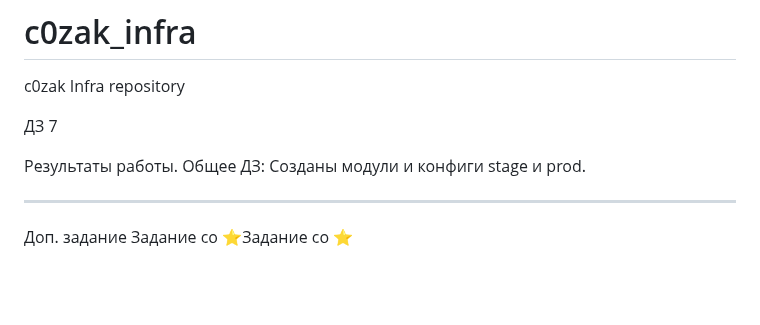
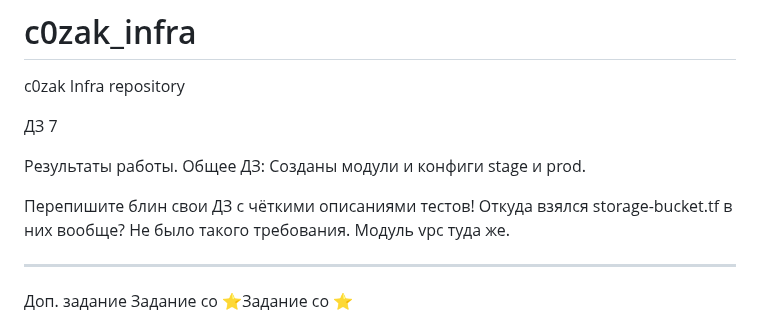
Before and after one commit to Otus-DevOps-2023-09/c0zak_infra, a Markdown page: README.md, the part around the change. Drawn GitHub-style; blank space fills up the shorter version.

Commit message:
Homework 7.fix for sloppy test

```diff
--- a/README.md
+++ b/README.md
@@ -6,6 +6,10 @@ c0zak Infra repository
 Результаты работы.
 Общее ДЗ:
         Созданы модули и конфиги stage и prod.
+
+Перепишите блин свои ДЗ с чёткими описаниями тестов!
+Откуда взялся storage-bucket.tf в них вообще? Не было такого требования.
+Модуль vpc туда же.
 
 -------------------------
 Доп. задание
```
